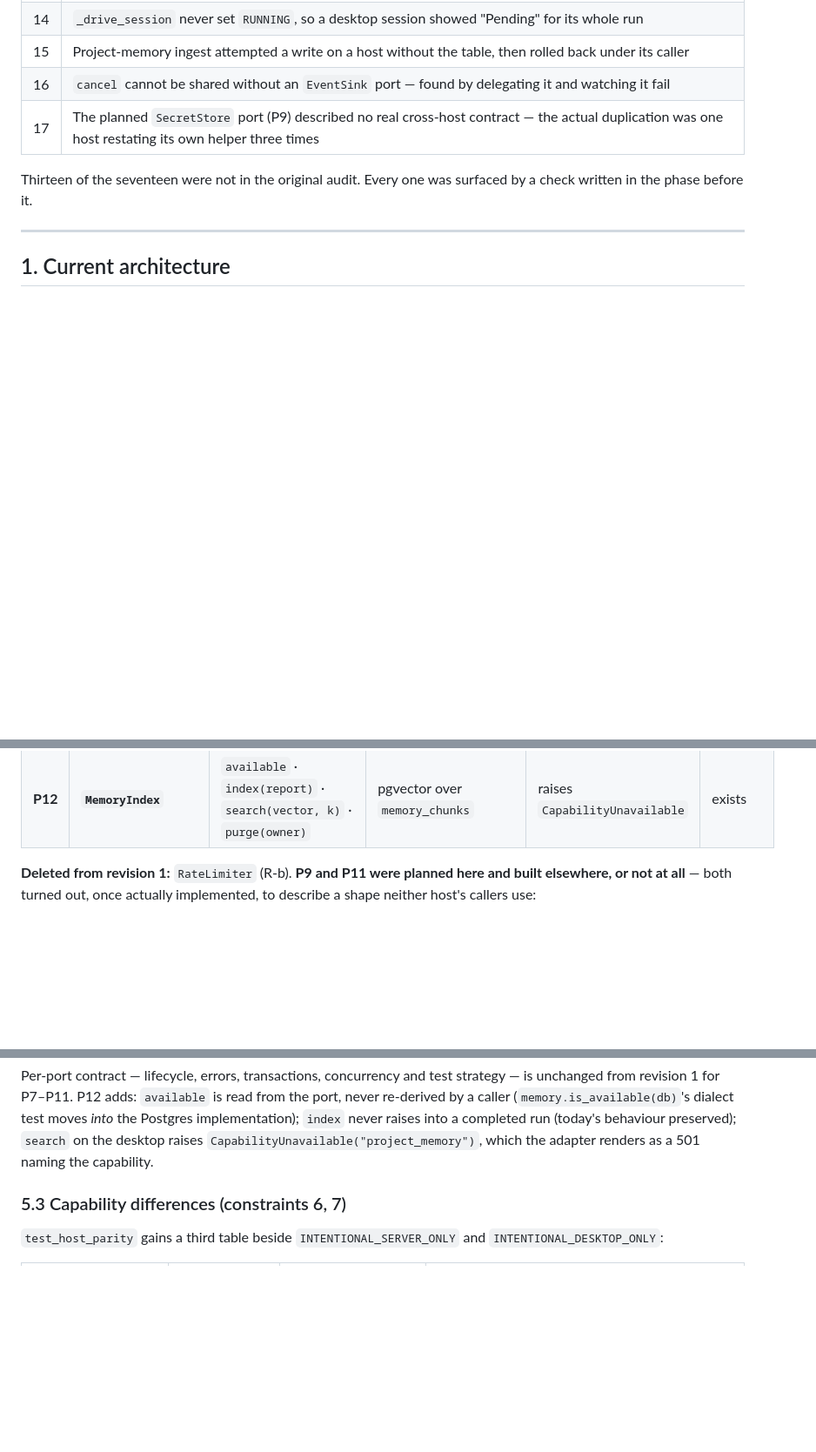
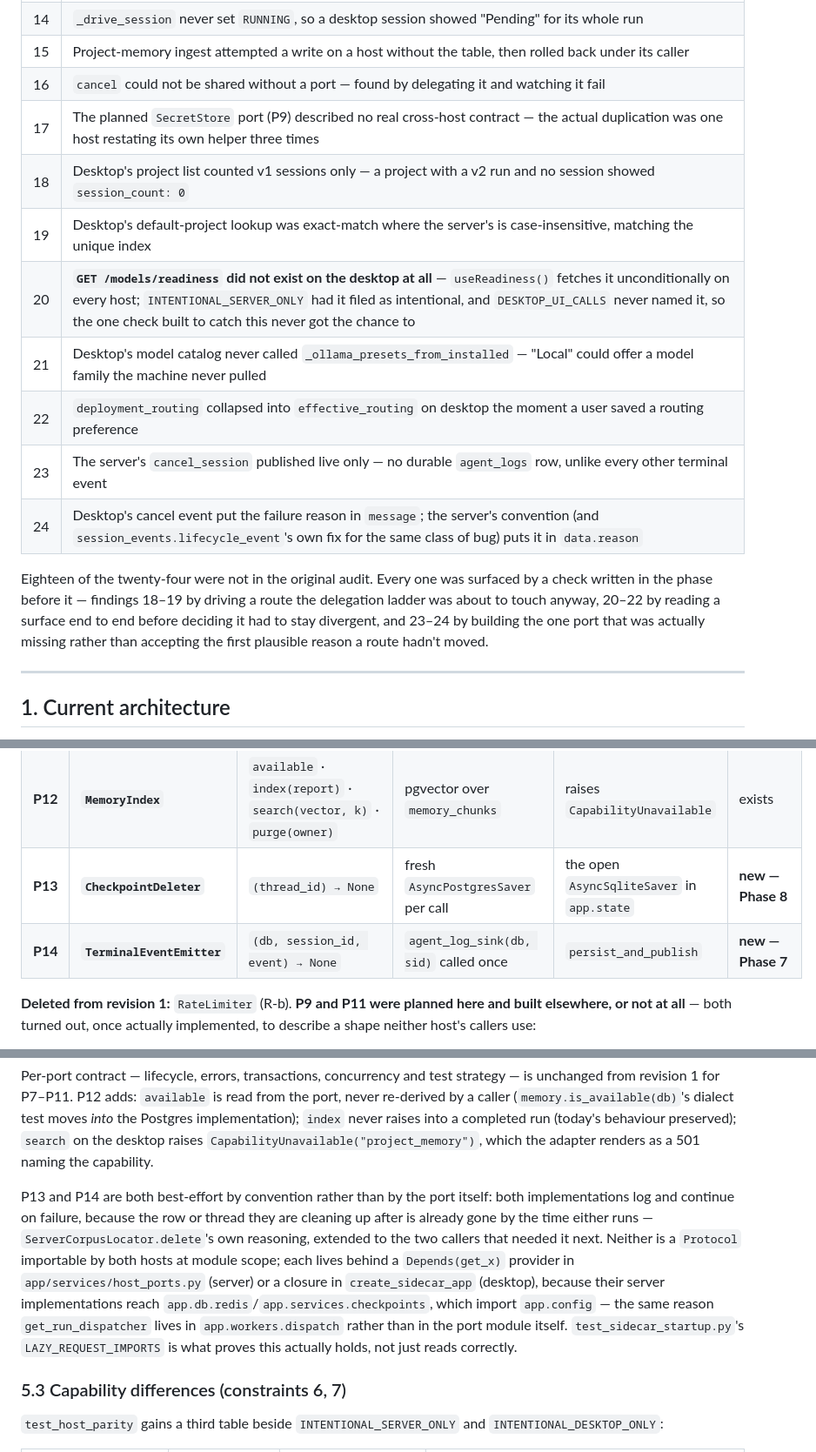
Before and after one commit to adityamhaske/Multi-Agent-Research-Assistant, a Markdown page: internal/plans/13_One_Runtime_Two_Hosts.md, 3 parts joined by grey strips. Shown at 87% size. GitHub-like rendering; blank space fills up the shorter version.

```diff
--- a/internal/plans/13_One_Runtime_Two_Hosts.md
+++ b/internal/plans/13_One_Runtime_Two_Hosts.md
@@ -443,11 +440,21 @@ Every one was surfaced by a check written in the phase before it.
 | 13 | `POST /research` answered a different status on each host |
 | 14 | `_drive_session` never set `RUNNING`, so a desktop session showed "Pending" for its whole run |
 | 15 | Project-memory ingest attempted a write on a host without the table, then rolled back under its caller |
-| 16 | `cancel` cannot be shared without an `EventSink` port — found by delegating it and watching it fail |
+| 16 | `cancel` could not be shared without a port — found by delegating it and watching it fail |
 | 17 | The planned `SecretStore` port (P9) described no real cross-host contract — the actual duplication was one host restating its own helper three times |
+| 18 | Desktop's project list counted v1 sessions only — a project with a v2 run and no session showed `session_count: 0` |
+| 19 | Desktop's default-project lookup was exact-match where the server's is case-insensitive, matching the unique index |
+| 20 | **`GET /models/readiness` did not exist on the desktop at all** — `useReadiness()` fetches it unconditionally on every host; `INTENTIONAL_SERVER_ONLY` had it filed as intentional, and `DESKTOP_UI_CALLS` never named it, so the one check built to catch this never got the chance to |
+| 21 | Desktop's model catalog never called `_ollama_presets_from_installed` — "Local" could offer a model family the machine never pulled |
+| 22 | `deployment_routing` collapsed into `effective_routing` on desktop the moment a user saved a routing preference |
+| 23 | The server's `cancel_session` published live only — no durable `agent_logs` row, unlike every other terminal event |
+| 24 | Desktop's cancel event put the failure reason in `message`; the server's convention (and `session_events.lifecycle_event`'s own fix for the same class of bug) puts it in `data.reason` |
 
-Thirteen of the seventeen were not in the original audit. Every one was surfaced by a check
-written in the phase before it.
+Eighteen of the twenty-four were not in the original audit. Every one was surfaced by a
+check written in the phase before it — findings 18–19 by driving a route the delegation
+ladder was about to touch anyway, 20–22 by reading a surface end to end before deciding it
+had to stay divergent, and 23–24 by building the one port that was actually missing rather
+than accepting the first plausible reason a route hadn't moved.
 
 ---
 
@@ -826,6 +833,8 @@ carries a `capability` field, which is what makes §5.3 observable.
 | P10 | `CorpusLocator` | `for_project(id) → Corpus \| None` | one file per project | one flat store | exists |
 | ~~P11~~ | ~~`RoutingStore`~~ | — | `users.model_routing` | `routing.json` | **rejected — see below** |
 | **P12** | **`MemoryIndex`** | `available` · `index(report)` · `search(vector, k)` · `purge(owner)` | pgvector over `memory_chunks` | raises `CapabilityUnavailable` | exists |
+| **P13** | **`CheckpointDeleter`** | `(thread_id) → None` | fresh `AsyncPostgresSaver` per call | the open `AsyncSqliteSaver` in `app.state` | **new — Phase 8** |
+| **P14** | **`TerminalEventEmitter`** | `(db, session_id, event) → None` | `agent_log_sink(db, sid)` called once | `persist_and_publish` | **new — Phase 7** |
 
 **Deleted from revision 1:** `RateLimiter` (R-b). **P9 and P11 were planned here and built
 elsewhere, or not at all** — both turned out, once actually implemented, to describe a
@@ -858,6 +867,17 @@ re-derived by a caller (`memory.is_available(db)`'s dialect test moves *into* th
 implementation); `index` never raises into a completed run (today's behaviour preserved);
 `search` on the desktop raises `CapabilityUnavailable("project_memory")`, which the adapter
 renders as a 501 naming the capability.
+
+P13 and P14 are both best-effort by convention rather than by the port itself: both
+implementations log and continue on failure, because the row or thread they are cleaning
+up after is already gone by the time either runs — `ServerCorpusLocator.delete`'s own
+reasoning, extended to the two callers that needed it next. Neither is a `Protocol`
+importable by both hosts at module scope; each lives behind a `Depends(get_x)` provider in
+`app/services/host_ports.py` (server) or a closure in `create_sidecar_app` (desktop),
+because their server implementations reach `app.db.redis`/`app.services.checkpoints`,
+which import `app.config` — the same reason `get_run_dispatcher` lives in
+`app.workers.dispatch` rather than in the port module itself. `test_sidecar_startup.py`'s
+`LAZY_REQUEST_IMPORTS` is what proves this actually holds, not just reads correctly.
 
 ### 5.3 Capability differences (constraints 6, 7)
 
```
Also changed, not shown: other parts of internal/plans/13_One_Runtime_Two_Hosts.md (+33 -36 lines).
